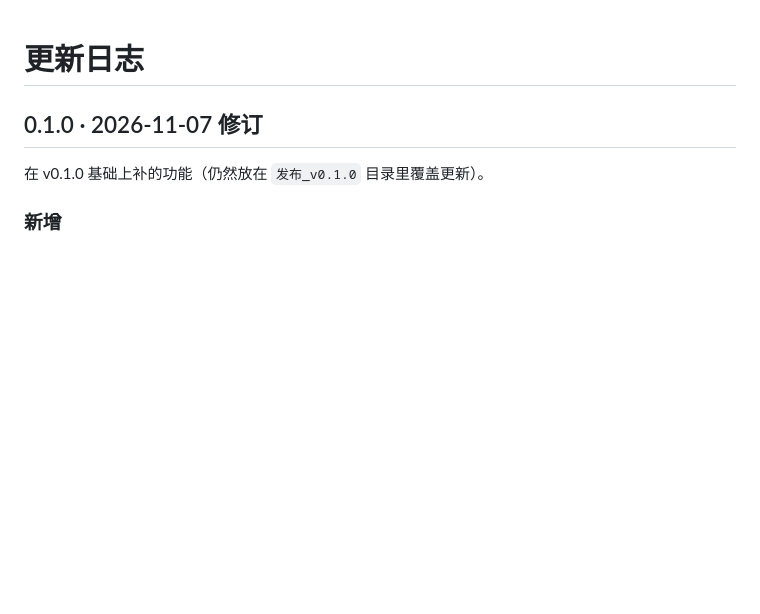
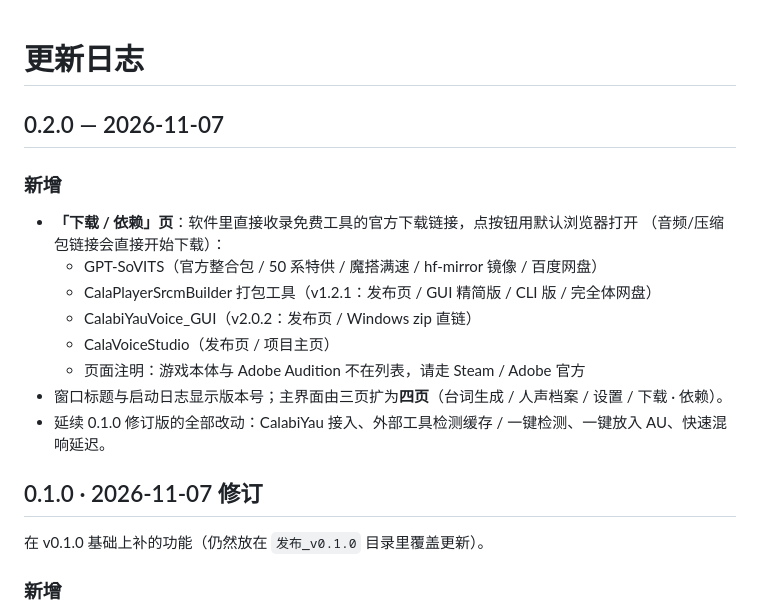
Before and after one commit to qq241786/CalaVoiceStudio, a Markdown page: CHANGELOG.md, the part around the change. Drawn GitHub-style; blank space fills up the shorter version.

```diff
--- a/CHANGELOG.md
+++ b/CHANGELOG.md
@@ -1,4 +1,18 @@
 # 更新日志
+
+## 0.2.0 — 2026-11-07
+
+### 新增
+
+- **「下载 / 依赖」页**：软件里直接收录免费工具的官方下载链接，点按钮用默认浏览器打开
+  （音频/压缩包链接会直接开始下载）：
+  - GPT-SoVITS（官方整合包 / 50 系特供 / 魔搭满速 / hf-mirror 镜像 / 百度网盘）
+  - CalaPlayerSrcmBuilder 打包工具（v1.2.1：发布页 / GUI 精简版 / CLI 版 / 完全体网盘）
+  - CalabiYauVoice_GUI（v2.0.2：发布页 / Windows zip 直链）
+  - CalaVoiceStudio（发布页 / 项目主页）
+  - 页面注明：游戏本体与 Adobe Audition 不在列表，请走 Steam / Adobe 官方
+- 窗口标题与启动日志显示版本号；主界面由三页扩为**四页**（台词生成 / 人声档案 / 设置 / 下载 · 依赖）。
+- 延续 0.1.0 修订版的全部改动：CalabiYau 接入、外部工具检测缓存 / 一键检测、一键放入 AU、快速混响延迟。
 
 ## 0.1.0 · 2026-11-07 修订
 
```
Also changed, not shown: README.md (+21 -2 lines), docs/screenshot.png, docs/screenshot_downloads.png (added), docs/screenshot_settings.png, 7 other files.
